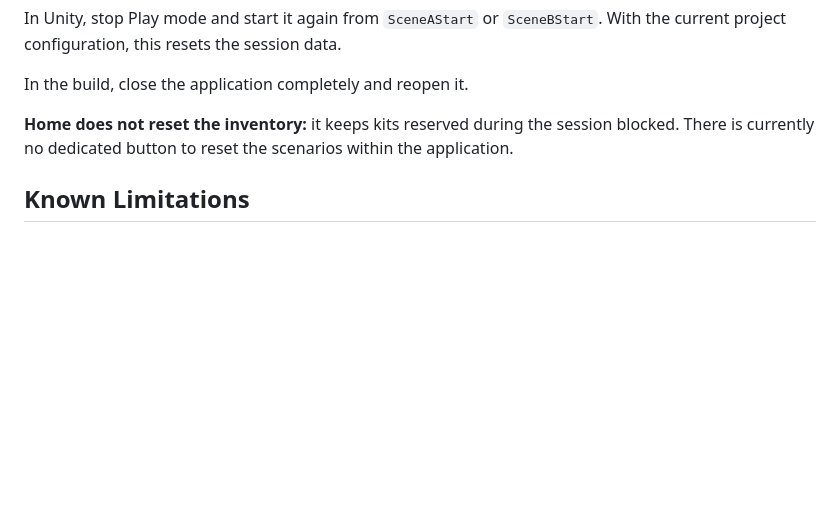
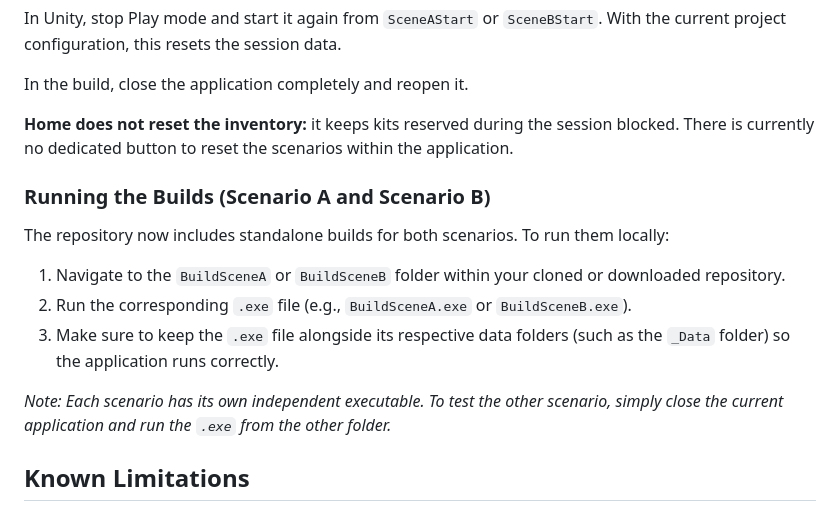
Before and after one commit to Meda2dAsada/meta_quest_kiosk, a Markdown page: README.md, the part around the change. Rendered like a GitHub page; blank space fills up the shorter version.

```diff
--- a/README.md
+++ b/README.md
@@ -90,6 +90,16 @@ In the build, close the application completely and reopen it.
 
 **Home does not reset the inventory:** it keeps kits reserved during the session blocked. There is currently no dedicated button to reset the scenarios within the application.
 
+### Running the Builds (Scenario A and Scenario B)
+
+The repository now includes standalone builds for both scenarios. To run them locally:
+
+1. Navigate to the `BuildSceneA` or `BuildSceneB` folder within your cloned or downloaded repository.
+2. Run the corresponding `.exe` file (e.g., `BuildSceneA.exe` or `BuildSceneB.exe`).
+3. Make sure to keep the `.exe` file alongside its respective data folders (such as the `_Data` folder) so the application runs correctly.
+
+*Note: Each scenario has its own independent executable. To test the other scenario, simply close the current application and run the `.exe` from the other folder.*
+
 ## Known Limitations
 
 - Reservations and availability changes remain in memory during the session; they are not preserved after closing the application.
```
